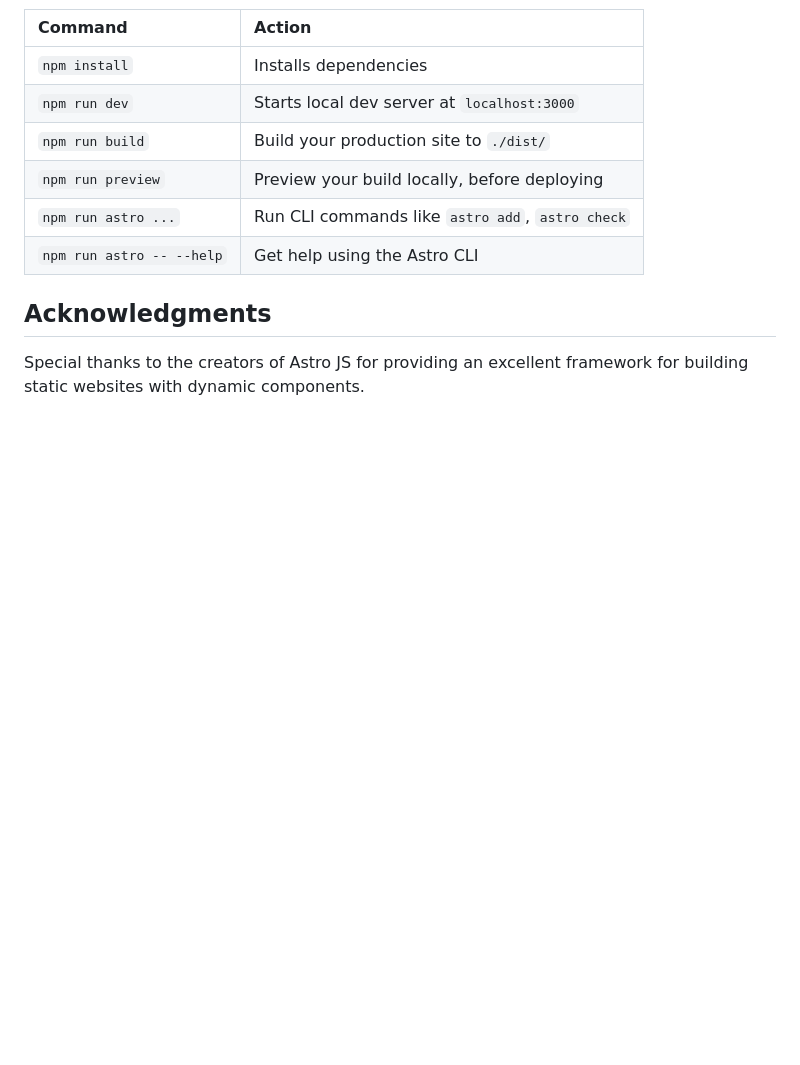
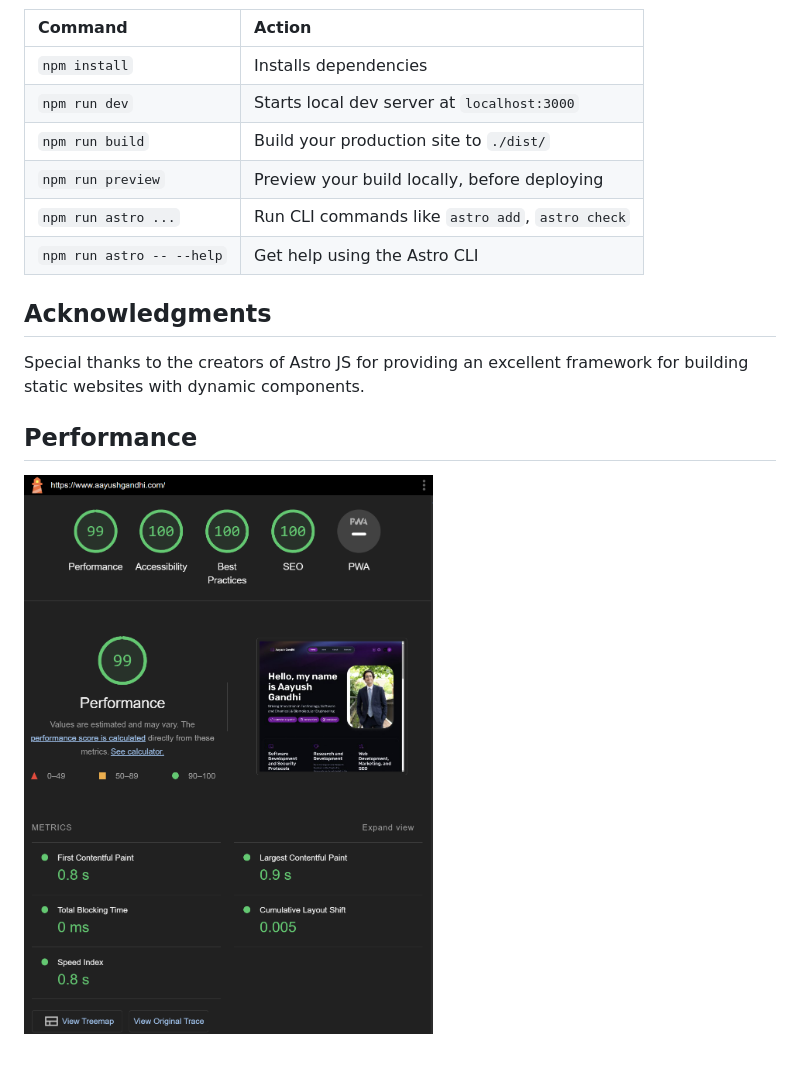
Before and after one commit to AayushGithub/astro-portfolio, a Markdown page: README.md, the part around the change. GitHub-like rendering; pictures changed too: public/assets/lighthouse.png (added); blank space fills up the shorter version.

Commit message:
Lighthouse Report Added

```diff
--- a/README.md
+++ b/README.md
@@ -51,3 +51,7 @@ All commands are run from the root of the project, from a terminal:
 ## Acknowledgments
 
 Special thanks to the creators of Astro JS for providing an excellent framework for building static websites with dynamic components.
+
+## Performance
+
+![Lighthouse Performance](./public/assets/lighthouse.png)
```
Also changed, not shown: 1 other file.
